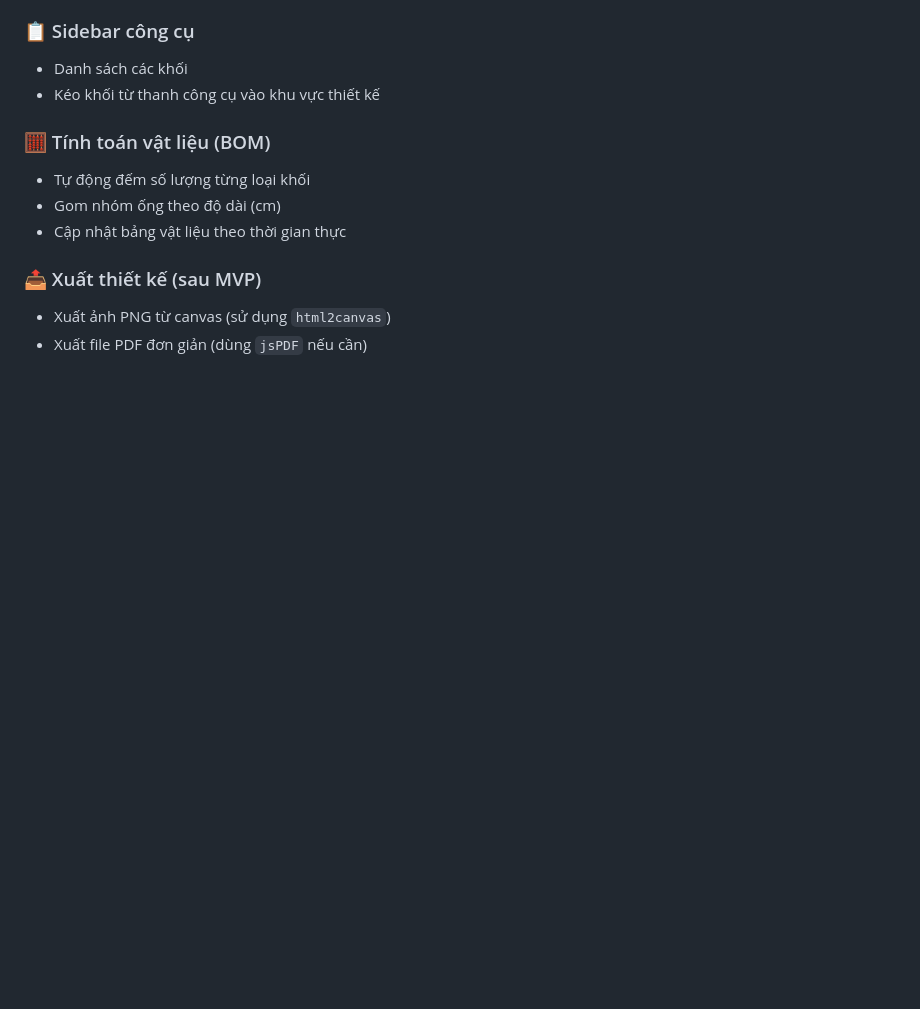
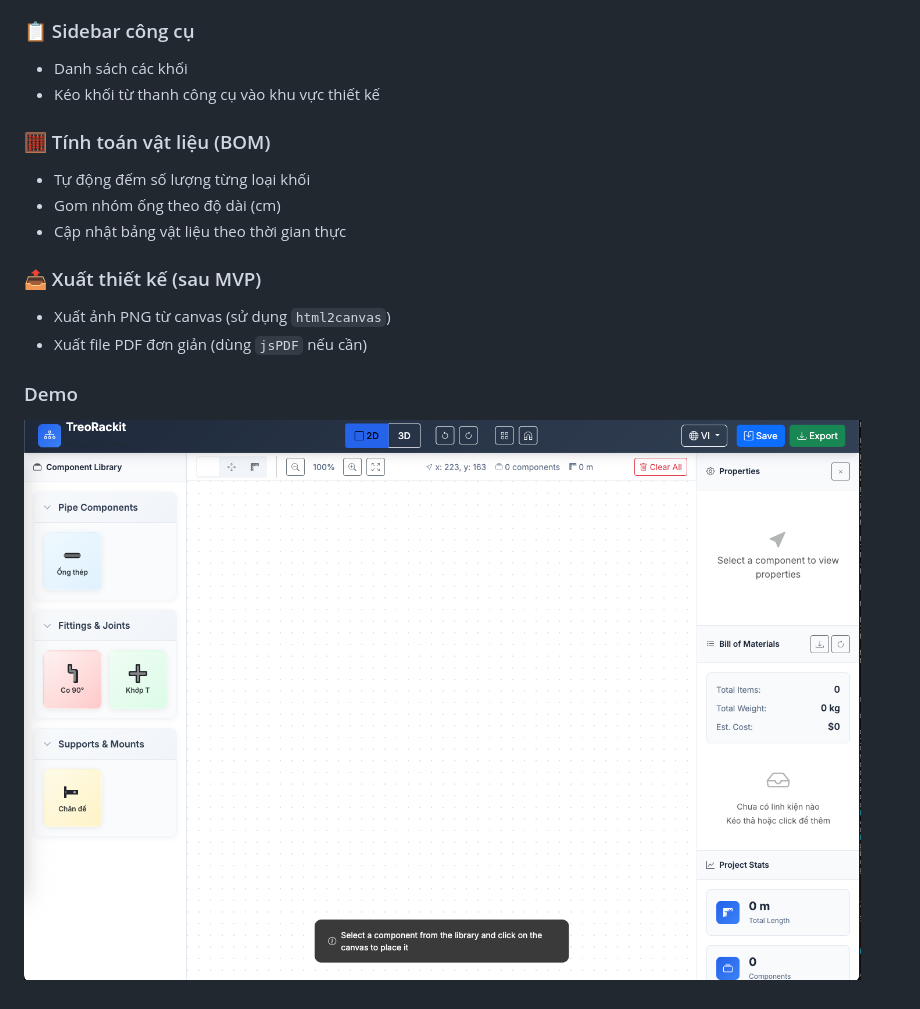
Before and after one commit to ph4n4n/treo-rackit, a Markdown page: readme.md, the part around the change. Rendered like a GitHub page; pictures changed too: demo.png (added); blank space fills up the shorter version.

Commit message:
update img

```diff
--- a/readme.md
+++ b/readme.md
@@ -42,3 +42,6 @@
 
 - Xuất ảnh PNG từ canvas (sử dụng `html2canvas`)
 - Xuất file PDF đơn giản (dùng `jsPDF` nếu cần)
+
+### Demo
+![Demo treorackit](demo.png "Title")
```
